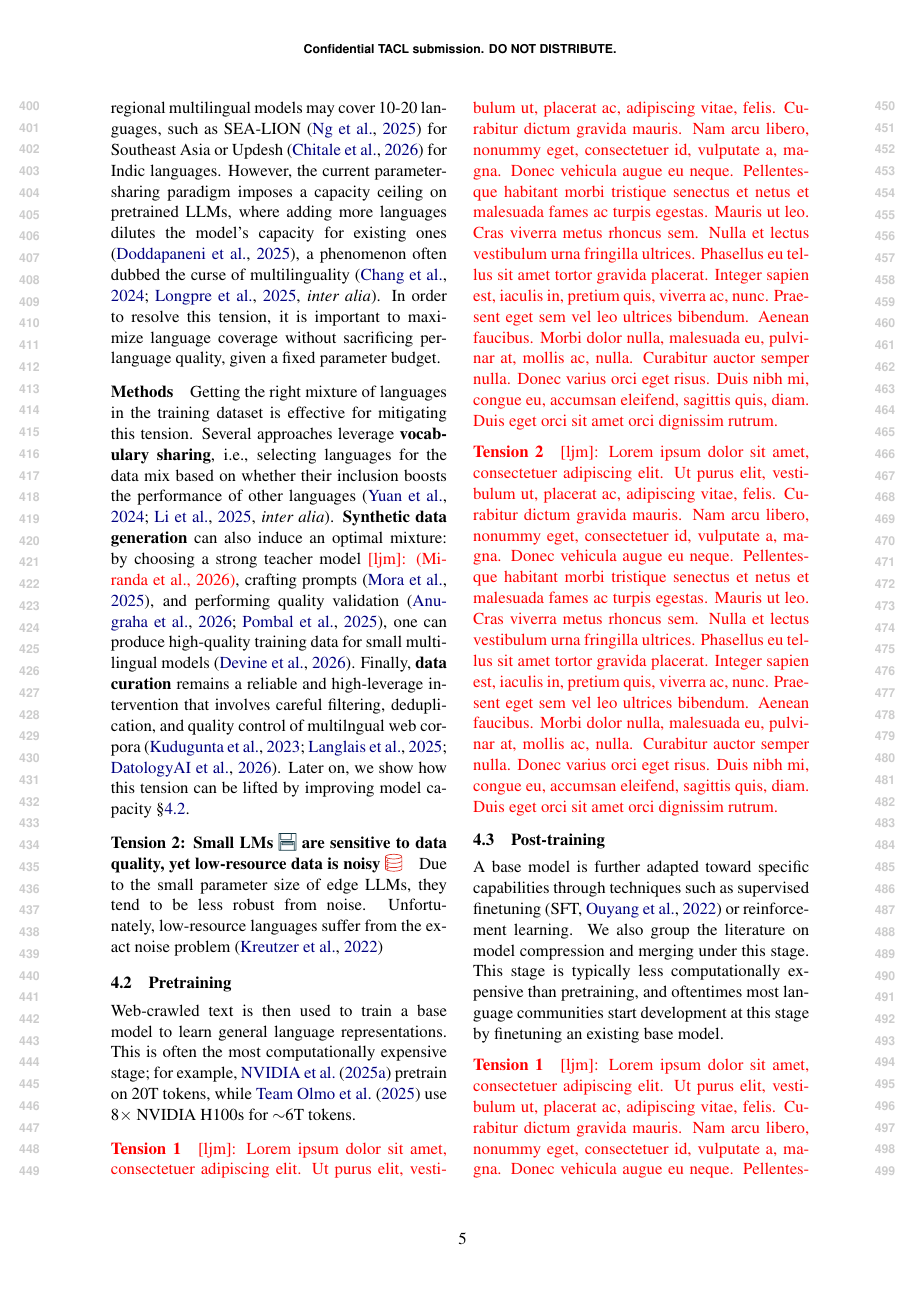
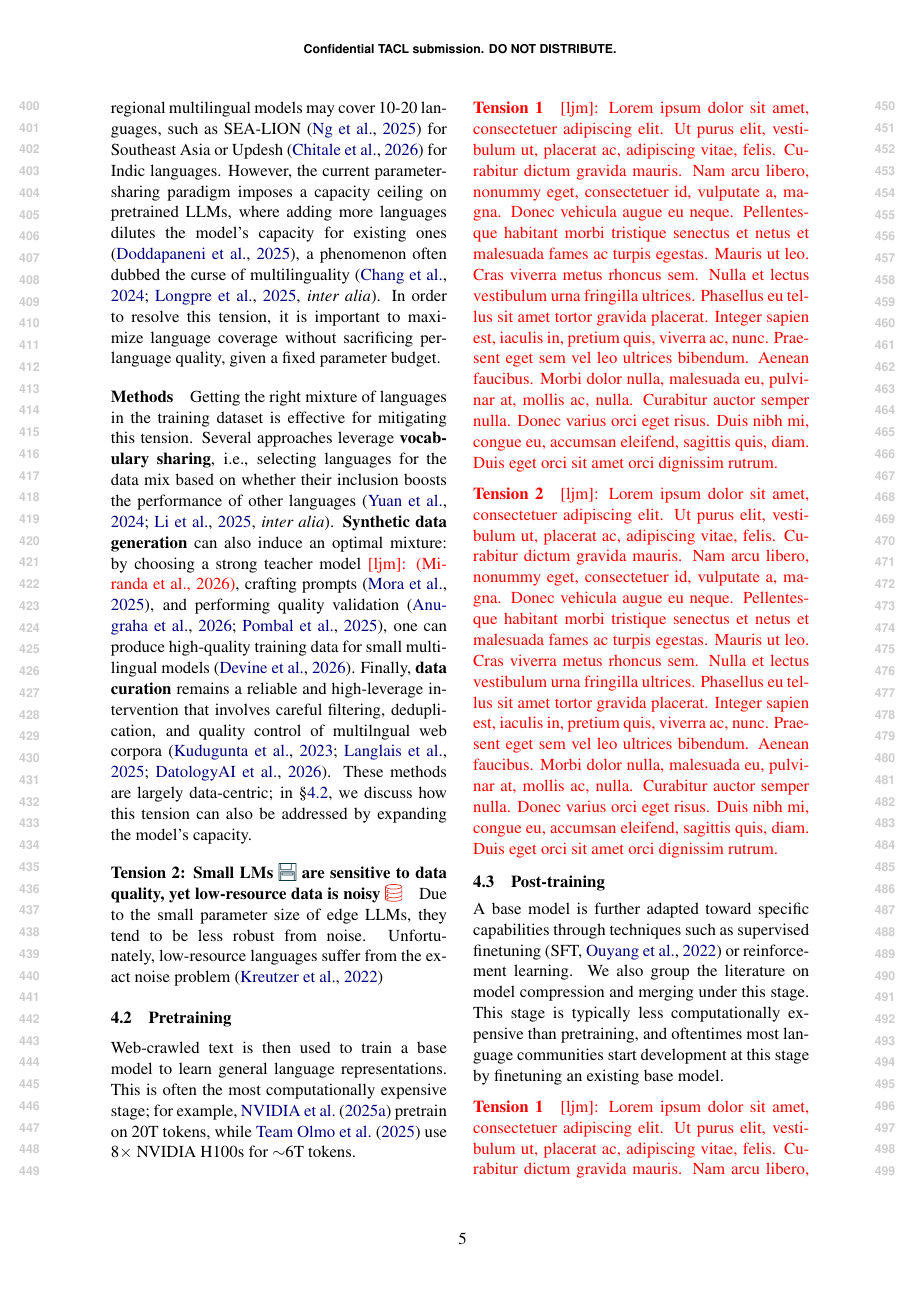
Before and after one commit to ljvmiranda921/multilinguality-at-the-edge, a LaTeX paper (tacl2021v1-template.tex): page 5 of 18. Compiled offline with pdfLaTeX.

Commit message:
[wip] Update

```diff
--- a/tacl2021v1-template.tex
+++ b/tacl2021v1-template.tex
@@ -365,7 +365,7 @@ crafting prompts \citep{mora2025artaskingmultilingualprompt},
 and performing quality validation \citep{anugraha2026mr3multilingualrubricagnosticreward,pombal2025mprometheus},
 one can produce high-quality training data for small multilingual models \citep{devine2026kakugodistillationlowresourcelanguages}.
 Finally, \textbf{data curation} remains a reliable and high-leverage intervention that involves careful filtering, deduplication, and quality control of multilngual web corpora \citep{kuduguntua-etal-2023-madlad400,langlais2025commoncorpuslargestcollection,datologyai2026uberwebinsightsmultilingualcuration}.
-Later on, we show how this tension can be lifted by improving model capacity \S\ref{sec:pretraining}.
+These methods are largely data-centric; in \S\ref{sec:pretraining}, we discuss how this tension can also be addressed by expanding the model's capacity.
 
 
 \paragraph{Tension 2: Small LMs \iconmemory{} are sensitive to data quality, yet low-resource data is noisy \icondata{}}
```
